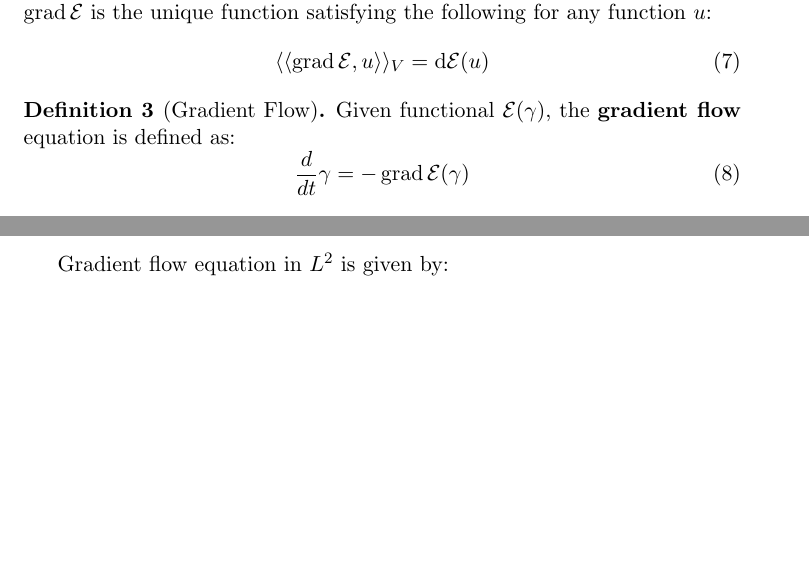
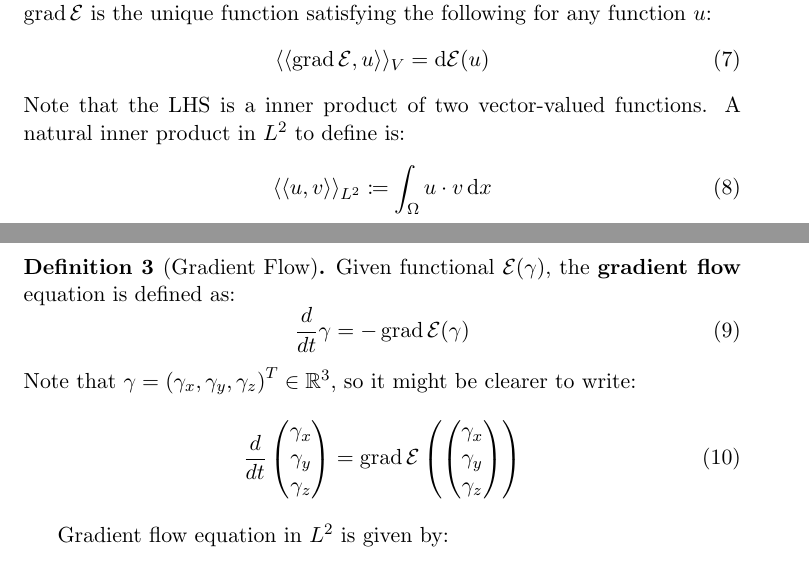
Before and after one commit to pauljoohyunkim/partC_Dissertation, a LaTeX CV (Notes/TexNotes/CurveRepulsion1/CurveRepulsion1.tex): two parts of pages 3 and 4 of 4, joined at a grey line, cut so that both start at the same text, the shorter picture padded with empty space. Compiled offline with pdfLaTeX.

Commit message:
Vector Function Inner Product

```diff
--- a/Notes/TexNotes/CurveRepulsion1/CurveRepulsion1.tex
+++ b/Notes/TexNotes/CurveRepulsion1/CurveRepulsion1.tex
@@ -118,12 +118,35 @@ Recall the definition of differential, gradient, and gradient flow.
     \begin{equation}
         \inner{\grad \mathcal{E}, u}_V = \text{d} \mathcal{E} (u)
     \end{equation}
+    Note that the LHS is a inner product of two vector-valued functions.
+    A natural inner product in $L^2$ to define is:
+    \begin{equation}
+        \inner{u,v}_{L^2} \coloneqq \int_{\Omega} u \cdot v \dx
+    \end{equation}
+
 \end{definition}
 
 \begin{definition}[Gradient Flow]
     Given functional $\mathcal{E}(\gamma)$, the \textbf{gradient flow} equation is defined as:
     \begin{equation}
         \frac{d}{dt} \gamma = - \grad \mathcal{E} (\gamma)
+    \end{equation}
+    Note that $\gamma = \left( \gamma_x, \gamma_y, \gamma_z \right)^T \in \mathbb{R}^3$, so it might be clearer to write:
+    \begin{equation}
+        \frac{d}{dt}
+        \begin{pmatrix}
+            \gamma_x \\
+            \gamma_y \\
+            \gamma_z
+        \end{pmatrix}
+        =
+        \grad \mathcal{E} \left(
+            \begin{pmatrix}
+                \gamma_x \\
+                \gamma_y \\
+                \gamma_z
+            \end{pmatrix}
+        \right)
     \end{equation}
 \end{definition}
 
```
Also changed, not shown: Notes/TexNotes/CurveRepulsion1/CurveRepulsion1.pdf.
